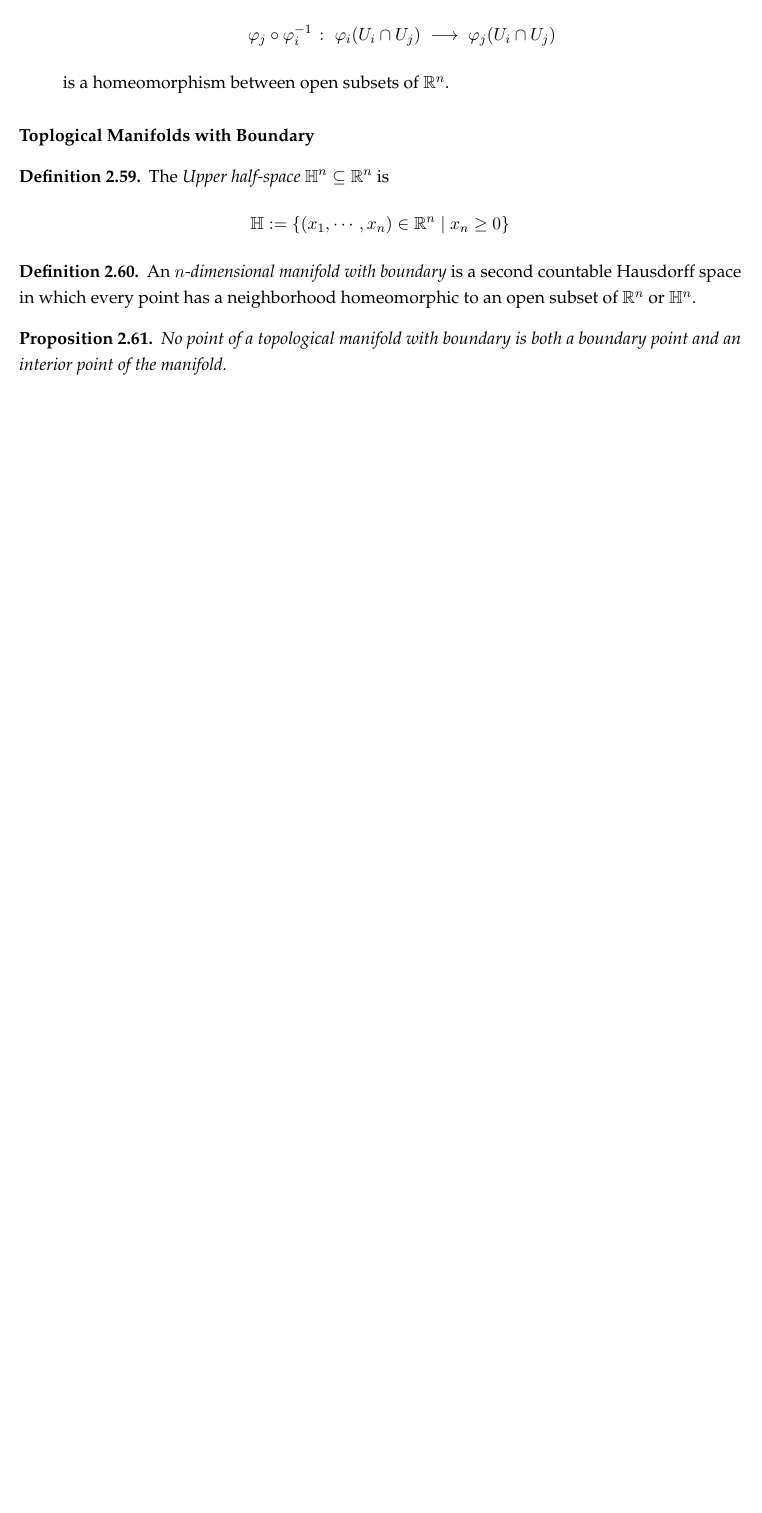
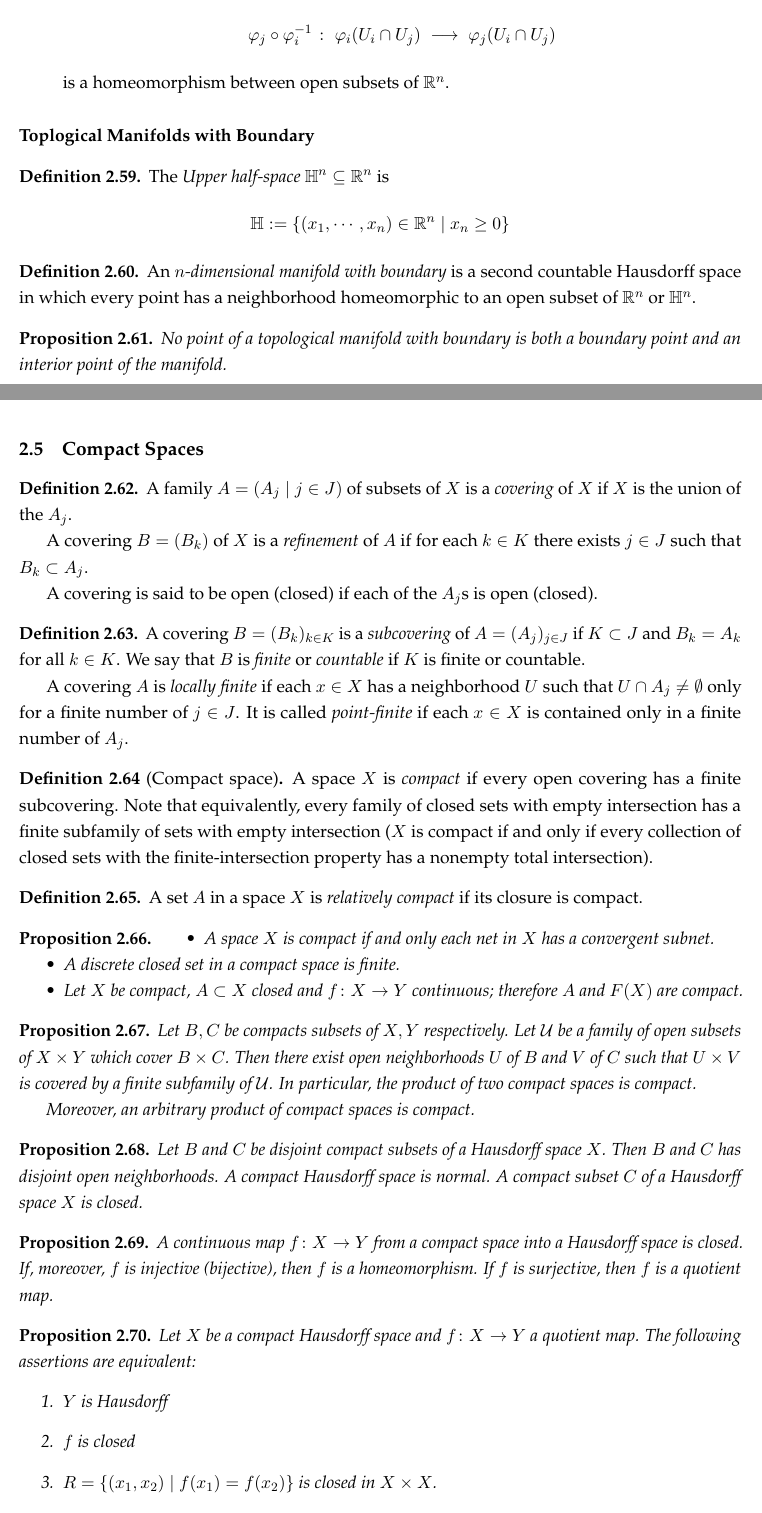
Before and after one commit to gkhater/QEC-notes, a LaTeX document (Algebraic Topology/AT-notes.tex): part of page 10 of 11 before the commit and two parts of pages 10 and 11 of 12 after it, the two joined at a grey line, cut so that both start at the same text, the shorter picture padded with empty space. Compiled offline with pdfLaTeX.

Commit message:
Compact sets

```diff
--- a/Algebraic Topology/AT-notes.tex
+++ b/Algebraic Topology/AT-notes.tex
@@ -666,3 +666,70 @@ The space $X$ has the colimit topology with respect to the $X_j$.
   No point of a topological manifold with boundary is both a boundary point and an interior point of the manifold.
 \end{proposition}
 
+\subsection{Compact Spaces}
+\begin{definition}
+  A family $A = (A_j \mid j \in J)$ of subsets of $X$ is a \emph{covering} of $X$ if $X$ is the union of the
+  $A_j$.
+
+  A covering $B = (B_k)$ of $X$ is a \emph{refinement} of $A$ if for each $k \in K$ there exists $j \in J$ such that $B_k \subset A_j$.
+
+  A covering is said to be open (closed) if each of the $A_j$s is open (closed).
+\end{definition}
+
+\begin{definition}
+  A covering $B = (B_k)_{k \in K}$ is a \emph{subcovering} of $A = (A_j)_{j \in J}$ if $K \subset J$ and $B_k = A_k$ for all $k \in K$. We say that
+  $B$ is \emph{finite} or \emph{countable} if $K$ is finite or countable.
+
+  A covering $A$ is \emph{locally finite} if each $x \in X$ has a neighborhood $U$ such that $U \cap A_j \neq \emptyset$ only for
+  a finite number of $j \in J$. It is called \emph{point-finite} if each $x \in X$ is contained only in a finite number of $A_j$.
+\end{definition}
+
+\begin{definition}[Compact space]
+  A space $X$ is \emph{compact} if every open covering has a finite subcovering.
+  Note that equivalently, every family of closed sets with empty intersection has a finite
+  subfamily of sets with empty intersection ($X$ is compact if and only if every collection of closed sets with the finite-intersection property has
+  a nonempty total intersection).
+\end{definition}
+
+\begin{definition}
+  A set $A$ in a space $X$ is \emph{relatively compact} if its closure is compact.
+\end{definition}
+
+\begin{proposition}
+  \begin{itemize}
+    \item A space $X$ is compact if and only each net in $X$ has a convergent subnet.
+    \item A discrete closed set in a compact space is finite.
+    \item Let $X$ be compact, $ A \subset X$ closed and $f \colon X \to Y$ continuous; therefore $A$ and $F(X)$ are
+    compact.
+  \end{itemize}
+\end{proposition}
+
+\begin{proposition}
+  Let $B, C$ be compacts subsets of $X, Y$ respectively. Let $\mathcal{U}$ be a family of open subsets of
+  $X \times Y$ which cover $B \times C$. Then there exist open neighborhoods $U$ of $B$ and $V$ of $C$ such that $U \times V$ is covered by a finite
+  subfamily of $\mathcal{U}$. In particular, the product of two compact spaces is compact.
+
+  Moreover, an arbitrary product of compact spaces is compact.
+\end{proposition}
+
+\begin{proposition}
+  Let $B$ and $C$ be disjoint compact subsets of a Hausdorff space $X$. Then $B$ and $C$ has disjoint open neighborhoods. A compact Hausdorff space is normal.
+  A compact subset $C$ of a Hausdorff space $X$ is closed.
+\end{proposition}
+
+\begin{proposition}
+  A continuous map $f \colon X \to Y$ from a compact space into a Hausdorff space is closed.
+  If, moreover, $f$ is injective (bijective), then $f$ is a homeomorphism. If $f$ is surjective, then $f$ is a quotient map.
+\end{proposition}
+
+\begin{proposition}
+  Let $X$ be a compact Hausdorff space and $f \colon X \to Y$ a quotient map. The following assertions are equivalent:
+  \begin{enumerate}
+    \item $Y$ is Hausdorff
+    \item $f$ is closed
+    \item $R = \{(x_1, x_2) \mid f(x_1) = f(x_2)\}$ is closed in $X \times X$.
+  \end{enumerate}
+\end{proposition}
+
+\begin{definition}
+  A space if called \emph{locally compact} if each neighborhood of a point $x$ contains a
```
Also changed, not shown: Algebraic Topology/AT-notes.tex (46 more changed lines).
